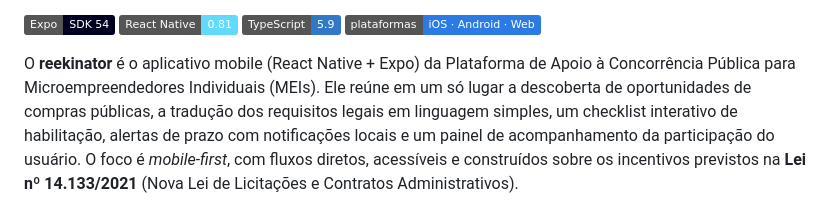
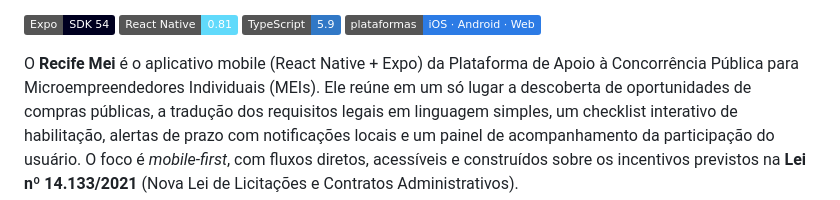
Before and after one commit to henryzera/front-projeto-integrador, a Markdown page: README.md, the part around one of its changes. GitHub-like rendering; badges without logos.

Commit message:
Rename app from 'reekinator' to 'Recife Mei'
Updated the app name and description in README.md.

```diff
--- a/README.md
+++ b/README.md
@@ -7,7 +9,7 @@
 ![TypeScript](https://img.shields.io/badge/TypeScript-5.9-3178C6?logo=typescript&logoColor=white)
 ![Platforms](https://img.shields.io/badge/plataformas-iOS%20%C2%B7%20Android%20%C2%B7%20Web-2C7BE5)
 
-O **reekinator** é o aplicativo mobile (React Native + Expo) da Plataforma de Apoio à
+O **Recife Mei** é o aplicativo mobile (React Native + Expo) da Plataforma de Apoio à
 Concorrência Pública para Microempreendedores Individuais (MEIs). Ele reúne em um só
 lugar a descoberta de oportunidades de compras públicas, a tradução dos requisitos
 legais em linguagem simples, um checklist interativo de habilitação, alertas de prazo
```
Also changed, not shown: other parts of README.md (+3 -1 lines).
